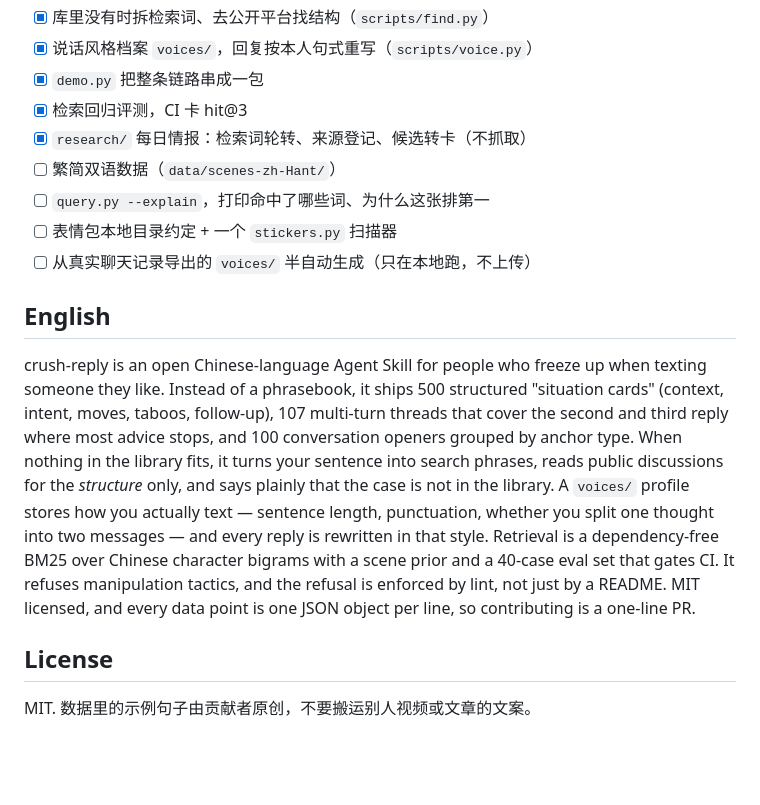
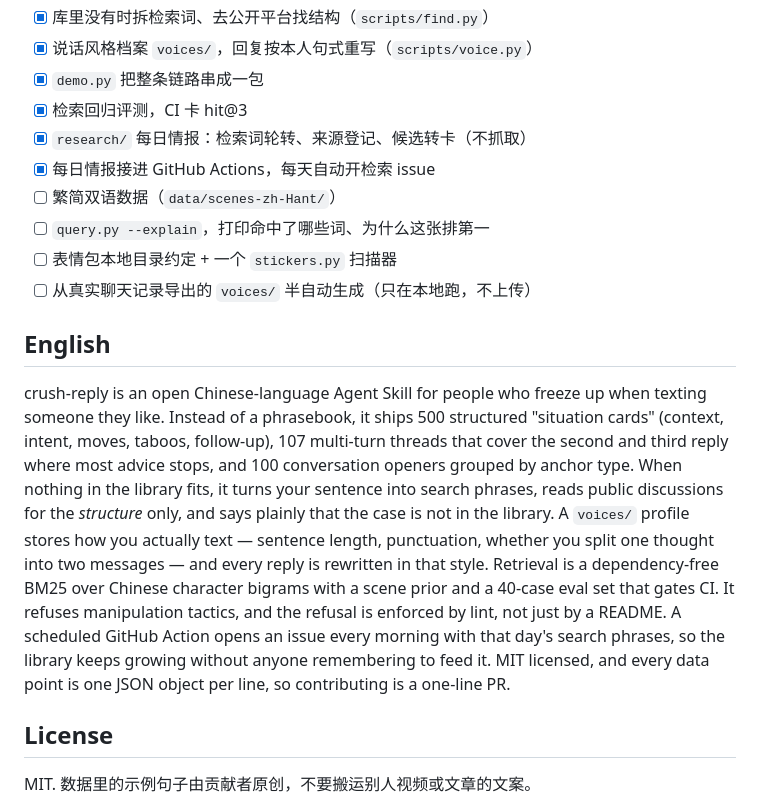
Before and after one commit to superwhb/crush-reply, a Markdown page: README.md, the part around one of its changes. Rendered like a GitHub page; blank space fills up the shorter version.

```diff
--- a/README.md
+++ b/README.md
@@ -324,6 +339,7 @@ CI 会跑 `lint_data.py`、`lint_extra.py`、`lint_skill.py` 和 `eval.py`。红
 - [x] `demo.py` 把整条链路串成一包
 - [x] 检索回归评测，CI 卡 hit@3
 - [x] `research/` 每日情报：检索词轮转、来源登记、候选转卡（不抓取）
+- [x] 每日情报接进 GitHub Actions，每天自动开检索 issue
 - [ ] 繁简双语数据（`data/scenes-zh-Hant/`）
 - [ ] `query.py --explain`，打印命中了哪些词、为什么这张排第一
 - [ ] 表情包本地目录约定 + 一个 `stickers.py` 扫描器
@@ -331,7 +347,7 @@ CI 会跑 `lint_data.py`、`lint_extra.py`、`lint_skill.py` 和 `eval.py`。红
 
 ## English
 
-crush-reply is an open Chinese-language Agent Skill for people who freeze up when texting someone they like. Instead of a phrasebook, it ships 500 structured "situation cards" (context, intent, moves, taboos, follow-up), 107 multi-turn threads that cover the second and third reply where most advice stops, and 100 conversation openers grouped by anchor type. When nothing in the library fits, it turns your sentence into search phrases, reads public discussions for the *structure* only, and says plainly that the case is not in the library. A `voices/` profile stores how you actually text — sentence length, punctuation, whether you split one thought into two messages — and every reply is rewritten in that style. Retrieval is a dependency-free BM25 over Chinese character bigrams with a scene prior and a 40-case eval set that gates CI. It refuses manipulation tactics, and the refusal is enforced by lint, not just by a README. MIT licensed, and every data point is one JSON object per line, so contributing is a one-line PR.
+crush-reply is an open Chinese-language Agent Skill for people who freeze up when texting someone they like. Instead of a phrasebook, it ships 500 structured "situation cards" (context, intent, moves, taboos, follow-up), 107 multi-turn threads that cover the second and third reply where most advice stops, and 100 conversation openers grouped by anchor type. When nothing in the library fits, it turns your sentence into search phrases, reads public discussions for the *structure* only, and says plainly that the case is not in the library. A `voices/` profile stores how you actually text — sentence length, punctuation, whether you split one thought into two messages — and every reply is rewritten in that style. Retrieval is a dependency-free BM25 over Chinese character bigrams with a scene prior and a 40-case eval set that gates CI. It refuses manipulation tactics, and the refusal is enforced by lint, not just by a README. A scheduled GitHub Action opens an issue every morning with that day's search phrases, so the library keeps growing without anyone remembering to feed it. MIT licensed, and every data point is one JSON object per line, so contributing is a one-line PR.
 
 ## License
 
```
Also changed, not shown: other parts of README.md (+16 -1 lines), assets/demo.gif (added), assets/preview.png (added), 1 other file.
